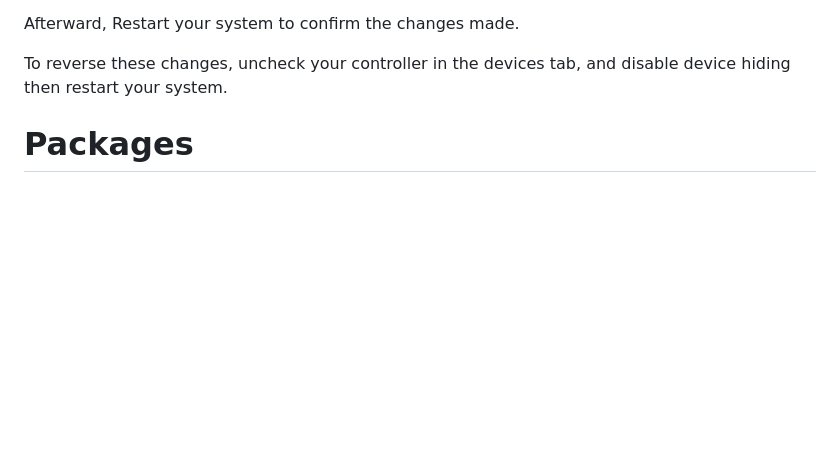
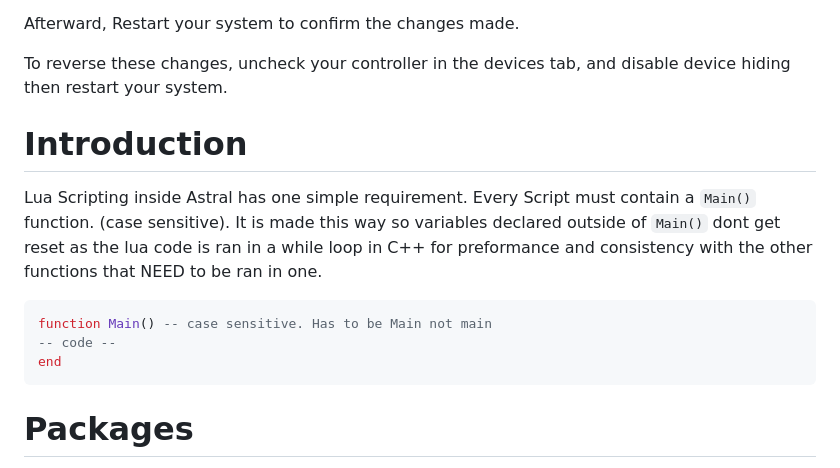
Before and after one commit to zKiwiko/Astral, a Markdown page: README.md, the part around the change. Drawn GitHub-style; blank space fills up the shorter version.

````diff
--- a/README.md
+++ b/README.md
@@ -29,6 +29,17 @@ Afterward, Restart your system to confirm the changes made.
 
 To reverse these changes, uncheck your controller in the devices tab, and disable device hiding then restart your system.
 
+# Introduction
+
+Lua Scripting inside Astral has one simple requirement. Every Script must contain a `Main()` function. (case sensitive).
+It is made this way so variables declared outside of `Main()` dont get reset as the lua code is ran in a while loop in C++ for preformance and consistency with the
+other functions that NEED to be ran in one.
+
+```lua
+function Main() -- case sensitive. Has to be Main not main
+-- code --
+end
+```
 
 # Packages
 Astral uses a `.ldll` (Lua Dynamic Linking Library) and `.clua` (compiled Lua) as package file types. They are both compiled by Astral; the only difference is the code inside them.
````
